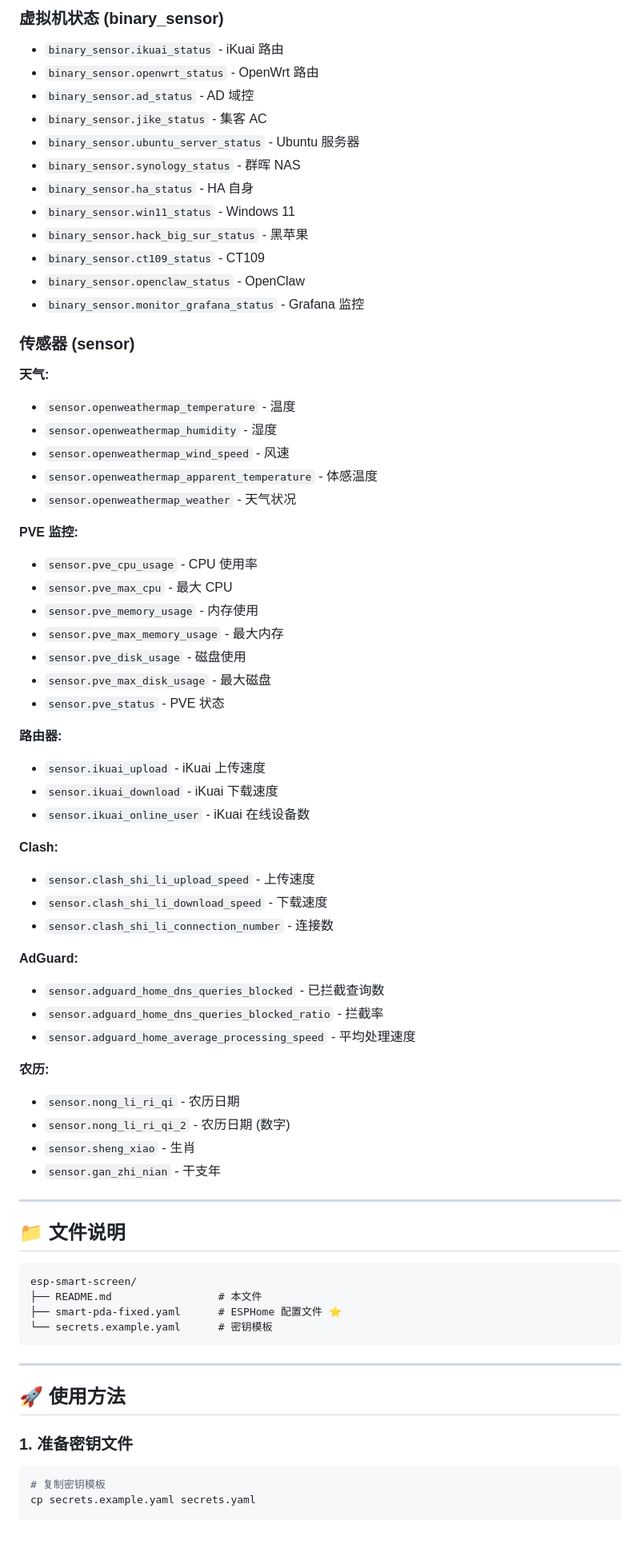
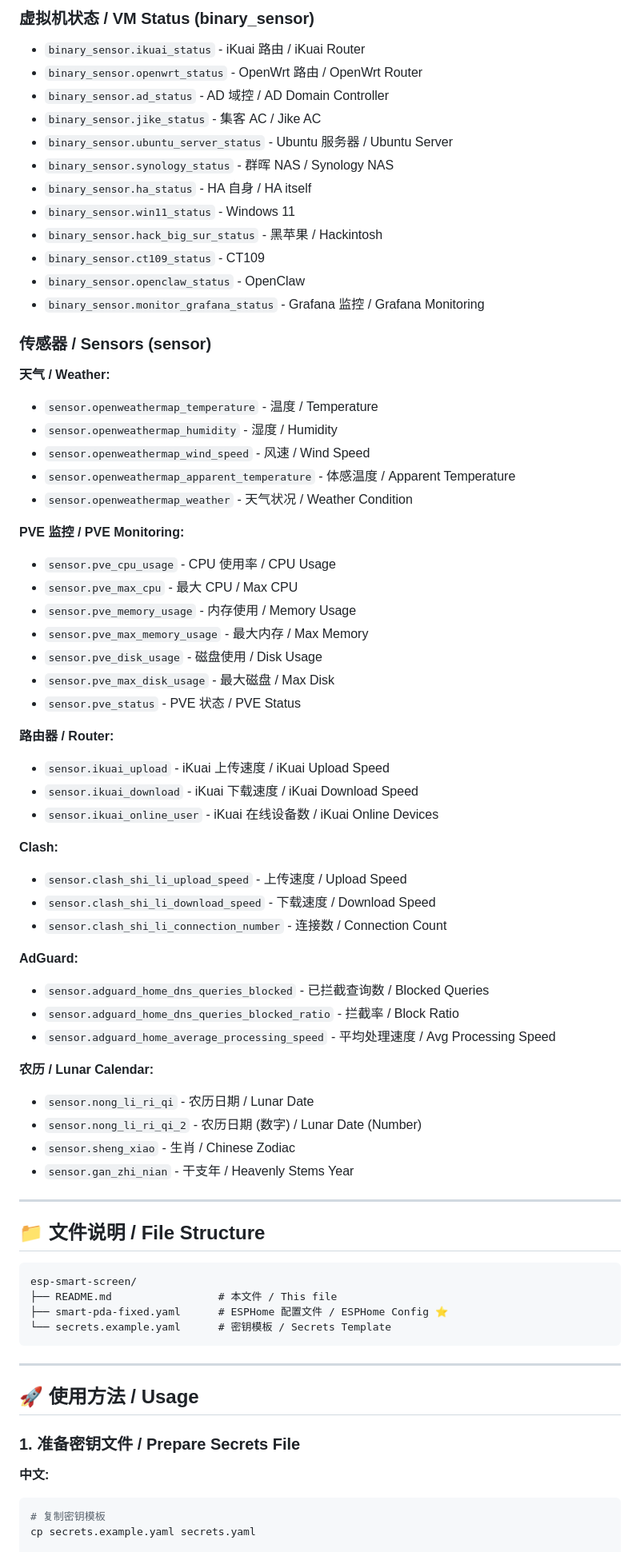
Before and after one commit to Jane84894/esp-smart-screen, a Markdown page: README.md, the part around one of its changes. Shown at 80% size. Rendered like a GitHub page; blank space fills up the shorter version.

Commit message:
docs: 添加中英双语 README

````diff
--- a/README.md
+++ b/README.md
@@ -106,74 +155,75 @@ git clone https://github.com/Jane84894/ha-lunar-sensor.git lunar_calendar
 
-### 虚拟机状态 (binary_sensor)
-- `binary_sensor.ikuai_status` - iKuai 路由
-- `binary_sensor.openwrt_status` - OpenWrt 路由
-- `binary_sensor.ad_status` - AD 域控
-- `binary_sensor.jike_status` - 集客 AC
-- `binary_sensor.ubuntu_server_status` - Ubuntu 服务器
-- `binary_sensor.synology_status` - 群晖 NAS
-- `binary_sensor.ha_status` - HA 自身
+### 虚拟机状态 / VM Status (binary_sensor)
+- `binary_sensor.ikuai_status` - iKuai 路由 / iKuai Router
+- `binary_sensor.openwrt_status` - OpenWrt 路由 / OpenWrt Router
+- `binary_sensor.ad_status` - AD 域控 / AD Domain Controller
+- `binary_sensor.jike_status` - 集客 AC / Jike AC
+- `binary_sensor.ubuntu_server_status` - Ubuntu 服务器 / Ubuntu Server
+- `binary_sensor.synology_status` - 群晖 NAS / Synology NAS
+- `binary_sensor.ha_status` - HA 自身 / HA itself
 - `binary_sensor.win11_status` - Windows 11
-- `binary_sensor.hack_big_sur_status` - 黑苹果
+- `binary_sensor.hack_big_sur_status` - 黑苹果 / Hackintosh
 - `binary_sensor.ct109_status` - CT109
 - `binary_sensor.openclaw_status` - OpenClaw
-- `binary_sensor.monitor_grafana_status` - Grafana 监控
+- `binary_sensor.monitor_grafana_status` - Grafana 监控 / Grafana Monitoring
 
-### 传感器 (sensor)
+### 传感器 / Sensors (sensor)
 
-**天气:**
-- `sensor.openweathermap_temperature` - 温度
-- `sensor.openweathermap_humidity` - 湿度
-- `sensor.openweathermap_wind_speed` - 风速
-- `sensor.openweathermap_apparent_temperature` - 体感温度
-- `sensor.openweathermap_weather` - 天气状况
+**天气 / Weather:**
+- `sensor.openweathermap_temperature` - 温度 / Temperature
+- `sensor.openweathermap_humidity` - 湿度 / Humidity
+- `sensor.openweathermap_wind_speed` - 风速 / Wind Speed
+- `sensor.openweathermap_apparent_temperature` - 体感温度 / Apparent Temperature
+- `sensor.openweathermap_weather` - 天气状况 / Weather Condition
 
-**PVE 监控:**
-- `sensor.pve_cpu_usage` - CPU 使用率
-- `sensor.pve_max_cpu` - 最大 CPU
-- `sensor.pve_memory_usage` - 内存使用
-- `sensor.pve_max_memory_usage` - 最大内存
-- `sensor.pve_disk_usage` - 磁盘使用
-- `sensor.pve_max_disk_usage` - 最大磁盘
-- `sensor.pve_status` - PVE 状态
+**PVE 监控 / PVE Monitoring:**
+- `sensor.pve_cpu_usage` - CPU 使用率 / CPU Usage
+- `sensor.pve_max_cpu` - 最大 CPU / Max CPU
+- `sensor.pve_memory_usage` - 内存使用 / Memory Usage
+- `sensor.pve_max_memory_usage` - 最大内存 / Max Memory
+- `sensor.pve_disk_usage` - 磁盘使用 / Disk Usage
+- `sensor.pve_max_disk_usage` - 最大磁盘 / Max Disk
+- `sensor.pve_status` - PVE 状态 / PVE Status
 
-**路由器:**
-- `sensor.ikuai_upload` - iKuai 上传速度
-- `sensor.ikuai_download` - iKuai 下载速度
-- `sensor.ikuai_online_user` - iKuai 在线设备数
+**路由器 / Router:**
+- `sensor.ikuai_upload` - iKuai 上传速度 / iKuai Upload Speed
+- `sensor.ikuai_download` - iKuai 下载速度 / iKuai Download Speed
+- `sensor.ikuai_online_user` - iKuai 在线设备数 / iKuai Online Devices
 
 **Clash:**
-- `sensor.clash_shi_li_upload_speed` - 上传速度
-- `sensor.clash_shi_li_download_speed` - 下载速度
-- `sensor.clash_shi_li_connection_number` - 连接数
+- `sensor.clash_shi_li_upload_speed` - 上传速度 / Upload Speed
+- `sensor.clash_shi_li_download_speed` - 下载速度 / Download Speed
+- `sensor.clash_shi_li_connection_number` - 连接数 / Connection Count
 
 **AdGuard:**
-- `sensor.adguard_home_dns_queries_blocked` - 已拦截查询数
-- `sensor.adguard_home_dns_queries_blocked_ratio` - 拦截率
-- `sensor.adguard_home_average_processing_speed` - 平均处理速度
+- `sensor.adguard_home_dns_queries_blocked` - 已拦截查询数 / Blocked Queries
+- `sensor.adguard_home_dns_queries_blocked_ratio` - 拦截率 / Block Ratio
+- `sensor.adguard_home_average_processing_speed` - 平均处理速度 / Avg Processing Speed
 
-**农历:**
-- `sensor.nong_li_ri_qi` - 农历日期
-- `sensor.nong_li_ri_qi_2` - 农历日期 (数字)
-- `sensor.sheng_xiao` - 生肖
-- `sensor.gan_zhi_nian` - 干支年
+**农历 / Lunar Calendar:**
+- `sensor.nong_li_ri_qi` - 农历日期 / Lunar Date
+- `sensor.nong_li_ri_qi_2` - 农历日期 (数字) / Lunar Date (Number)
+- `sensor.sheng_xiao` - 生肖 / Chinese Zodiac
+- `sensor.gan_zhi_nian` - 干支年 / Heavenly Stems Year
 
 ---
 
-## 📁 文件说明
+## 📁 文件说明 / File Structure
 
 ```
 esp-smart-screen/
-├── README.md                 # 本文件
-├── smart-pda-fixed.yaml      # ESPHome 配置文件 ⭐
-└── secrets.example.yaml      # 密钥模板
+├── README.md                 # 本文件 / This file
+├── smart-pda-fixed.yaml      # ESPHome 配置文件 / ESPHome Config ⭐
+└── secrets.example.yaml      # 密钥模板 / Secrets Template
 ```
 
 ---
 
-## 🚀 使用方法
+## 🚀 使用方法 / Usage
 
-### 1. 准备密钥文件
+### 1. 准备密钥文件 / Prepare Secrets File
 
+**中文:**
 ```bash
 # 复制密钥模板
 cp secrets.example.yaml secrets.yaml
````
Also changed, not shown: other parts of README.md (+236 -110 lines).
